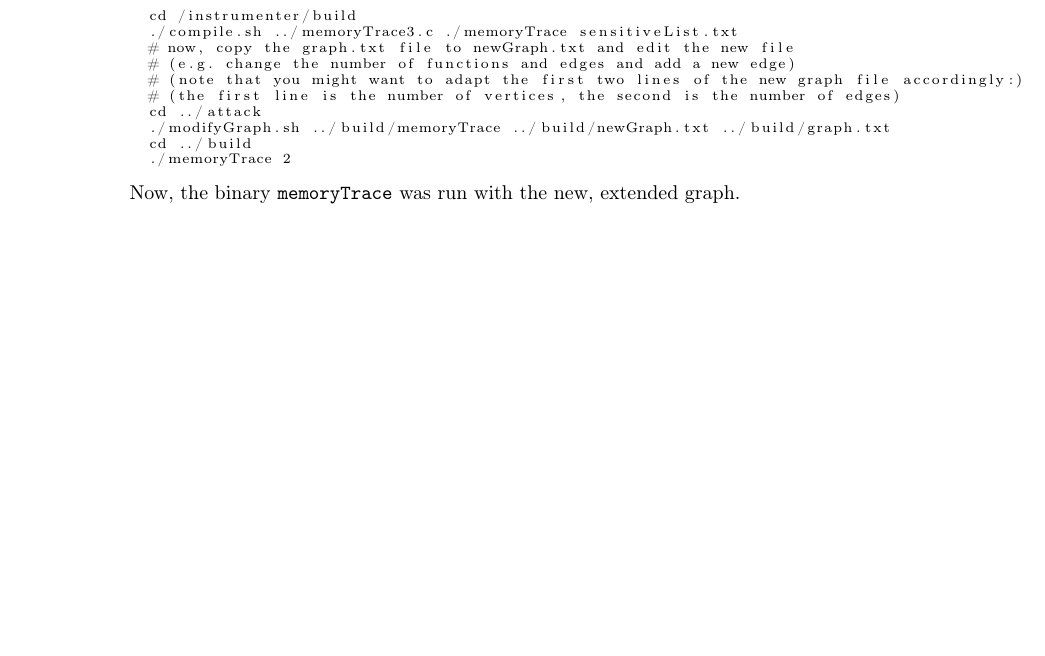
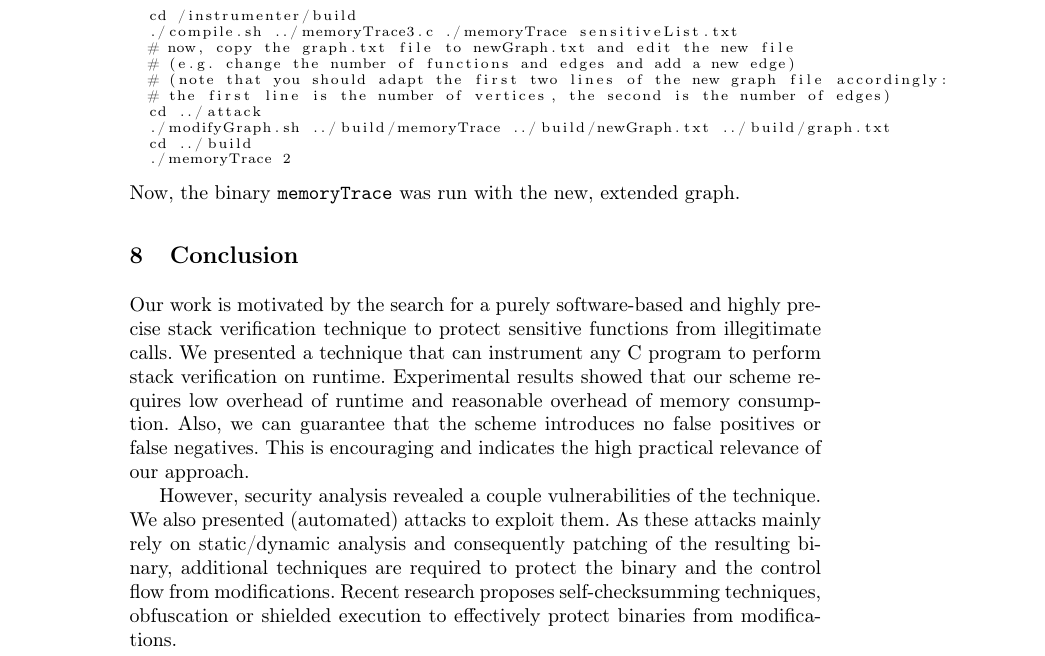
Before and after one commit to mamorel/sip-control-flow-integrity, a LaTeX paper (Documentation/Documentation.tex): part of page 9 of 9, cut so that both start at the same text, the shorter picture padded with empty space. Compiled offline with pdfLaTeX.

Commit message:
Conclusion

```diff
--- a/Documentation/Documentation.tex
+++ b/Documentation/Documentation.tex
@@ -426,8 +426,8 @@ It is able to replace the original \texttt{graph.txt}-file with a new one and au
   ./compile.sh ../memoryTrace3.c ./memoryTrace sensitiveList.txt
   # now, copy the graph.txt file to newGraph.txt and edit the new file
   # (e.g. change the number of functions and edges and add a new edge)
-  # (note that you might want to adapt the first two lines of the new graph file accordingly:)
-  # (the first line is the number of vertices, the second is the number of edges)
+  # (note that you should adapt the first two lines of the new graph file accordingly:
+  # the first line is the number of vertices, the second is the number of edges)
   cd ../attack
   ./modifyGraph.sh ../build/memoryTrace ../build/newGraph.txt ../build/graph.txt
   cd ../build
@@ -435,4 +435,9 @@ It is able to replace the original \texttt{graph.txt}-file with a new one and au
 \end{lstlisting}
 Now, the binary \texttt{memoryTrace} was run with the new, extended graph.
 
+\section{Conclusion}
+Our work is motivated by the search for a purely software-based and highly precise stack verification technique to protect sensitive functions from illegitimate calls. We presented a technique that can instrument any C program to perform stack verification on runtime. Experimental results showed that our scheme requires low overhead of runtime and reasonable overhead of memory consumption. Also, we can guarantee that the scheme introduces no false positives or false negatives. This is encouraging and indicates the high practical relevance of our approach.
+
+However, security analysis revealed a couple vulnerabilities of the technique. We also presented (automated) attacks to exploit them. As these attacks mainly rely on static/dynamic analysis and consequently patching of the resulting binary, additional techniques are required to protect the binary and the control flow from modifications. Recent research proposes self-checksumming techniques, obfuscation or shielded execution to effectively protect binaries from modifications.
+
 \end{document}
```
Also changed, not shown: Documentation/Documentation.pdf.
